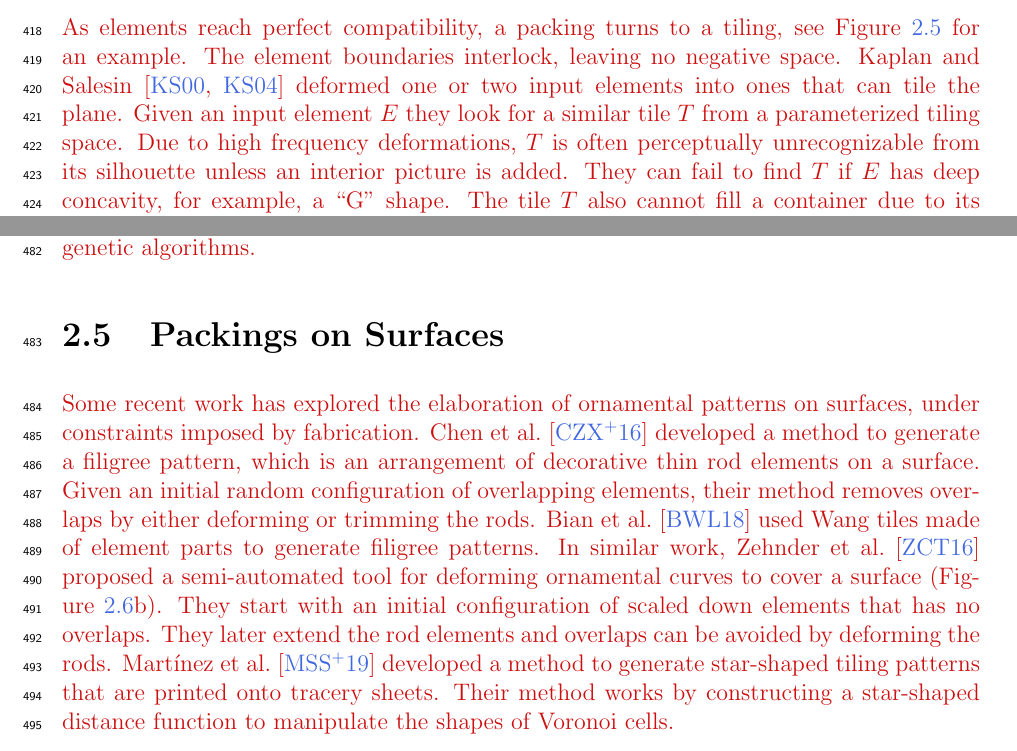
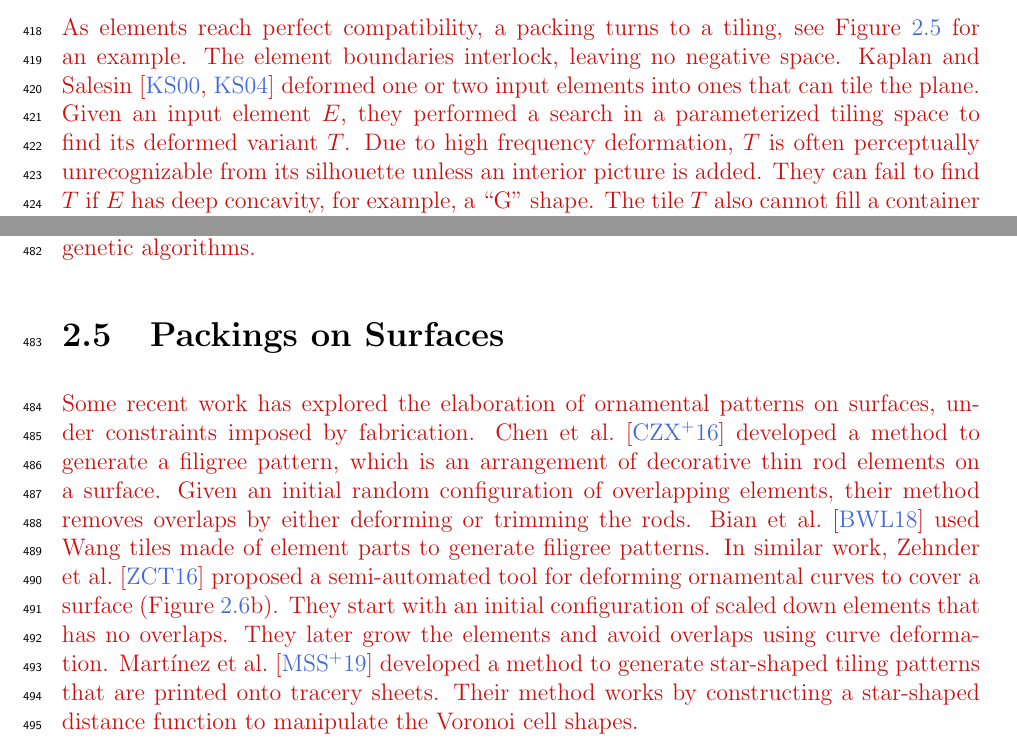
Before and after one commit to azer89/UWaterloo_PhD_Thesis, a LaTeX thesis (thesis.tex, which reads 02_related_work.tex): two parts of pages 28 and 32 of 142, joined at a grey line, cut so that both start at the same text. Compiled offline with pdfLaTeX.

Commit message:
Update 02_related_work.tex

```diff
--- a/02_related_work.tex
+++ b/02_related_work.tex
@@ -211,9 +211,11 @@ As elements reach perfect compatibility, a packing turns to a tiling, see Figure
 The element boundaries interlock, leaving no negative space.
 Kaplan and Salesin~\cite{Kaplan2000, Kaplan2004} deformed one or two
 input elements into ones that can tile the plane.
-Given an input element $E$ they look for a similar tile $T$
-from a parameterized tiling space.
-Due to high frequency deformations,
+%Given an input element $E$ they look for a similar tileable element $T$
+%in a parameterized tiling space using simulated annealing.
+Given an input element $E$, they performed a search in a parameterized tiling space to find its
+deformed variant $T$.
+Due to high frequency deformation,
 $T$ is often perceptually unrecognizable from its silhouette unless an interior picture is added.
 They can fail to find $T$ if $E$ has deep concavity, for example, a ``G'' shape.
 The tile $T$ also cannot fill a container due to its highly structured boundary.
@@ -366,11 +368,10 @@ Bian et al.~\cite{Bian2018} used Wang tiles made of element parts to generate fi
 In similar work, Zehnder et al.~\cite{Zehnder2016}
 proposed a semi-automated tool for deforming ornamental curves to cover a surface (Figure~\ref{fig_related_gal_zehnder}b).
 They start with an initial configuration of scaled down elements
-that has no overlaps. They later extend the rod elements and
-overlaps can be avoided by deforming the rods.
+that has no overlaps. They later grow the elements and avoid overlaps using curve deformation.
 Mart\'{\i}nez et al.~\cite{Martinez2019} developed a method to generate
 star-shaped tiling patterns that are printed onto tracery sheets.
-Their method works by constructing a star-shaped distance function to manipulate the shapes of Voronoi cells.
+Their method works by constructing a star-shaped distance function to manipulate the Voronoi cell shapes.
 }
 
 %\makeatletter % brooo
```
